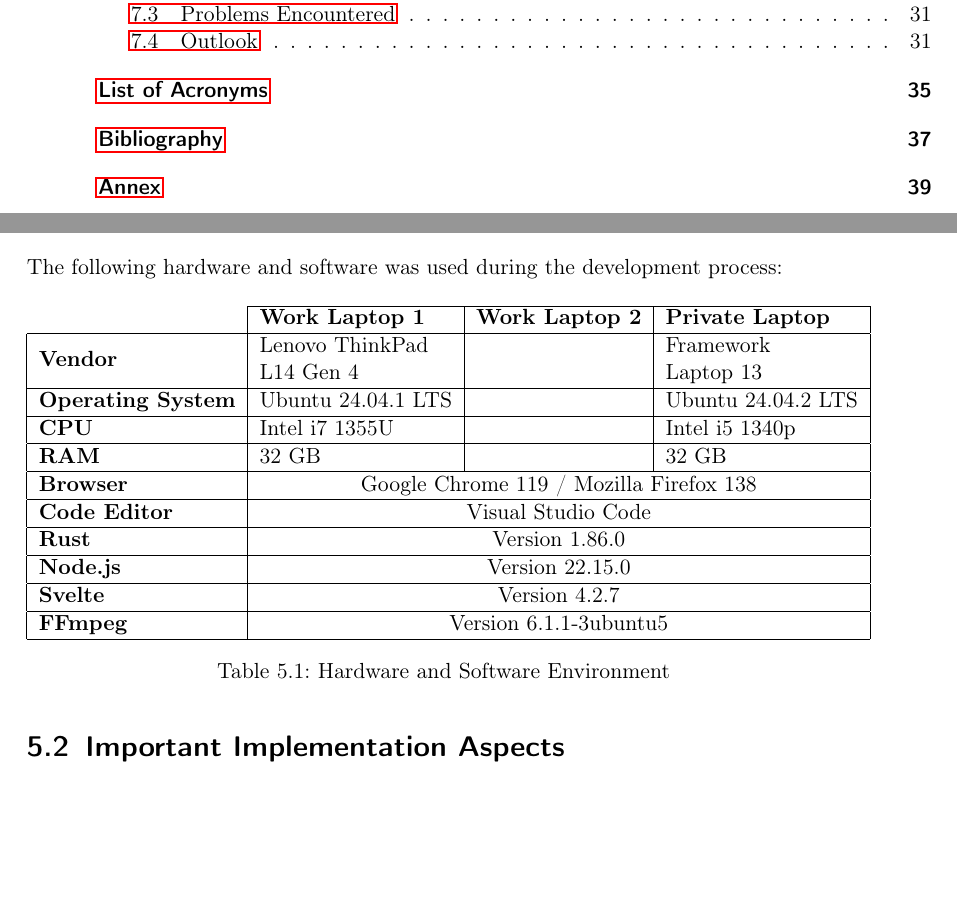
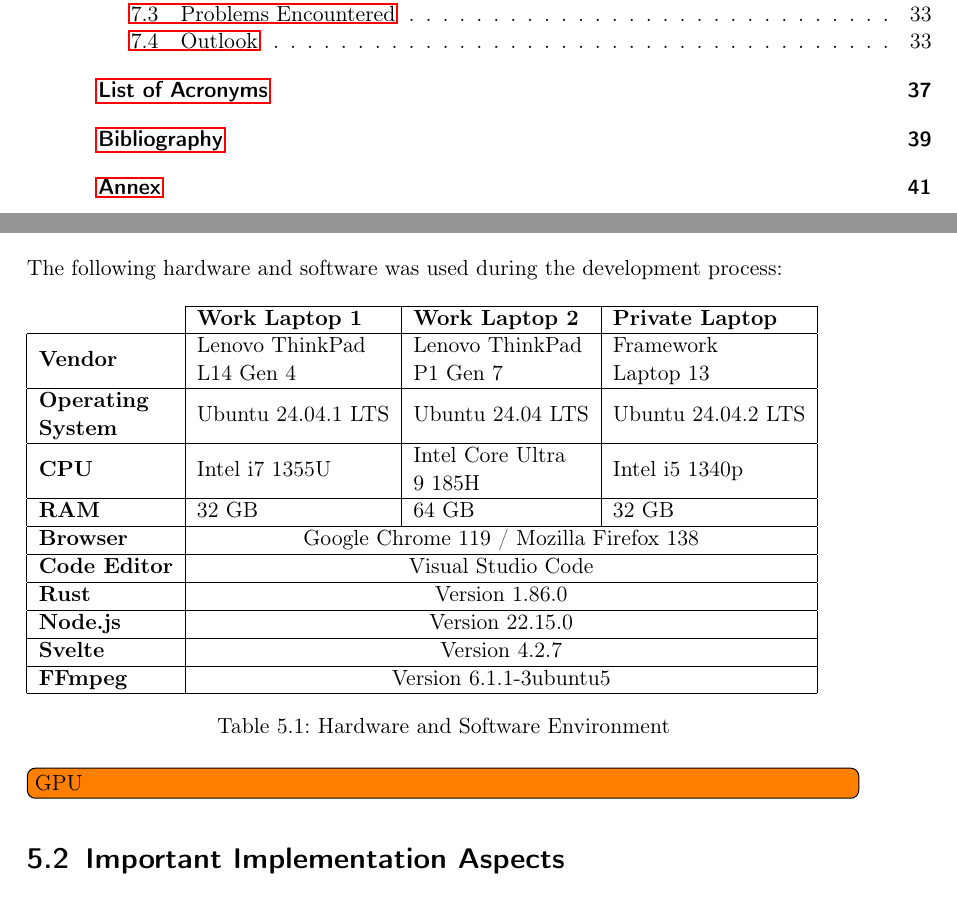
Before and after one commit to ArckyPN/Master, a LaTeX thesis (thesis/document.tex, which reads thesis/chapters/chapter5.tex): two parts of pages 10 and 39 of 55 before the commit and two parts of pages 10 and 39 of 57 after it, joined at a grey line, cut so that both start at the same text, the shorter picture padded with empty space. Compiled offline with pdfLaTeX.

Commit message:
updated table

```diff
--- a/thesis/chapters/chapter5.tex
+++ b/thesis/chapters/chapter5.tex
@@ -9,21 +9,22 @@
 \begin{table}[H]
     \begin{tabular}{l|cll|}
     \cline{2-4}
-                                                    & \multicolumn{1}{l|}{\textbf{Work Laptop 1}}                                               & \multicolumn{1}{l|}{\textbf{Work Laptop 2}} & \textbf{Private Laptop}                                        \\ \hline
-    \multicolumn{1}{|l|}{\textbf{Vendor}}           & \multicolumn{1}{l|}{\begin{tabular}[c]{@{}l@{}}Lenovo ThinkPad \\ L14 Gen 4\end{tabular}} & \multicolumn{1}{l|}{}                       & \begin{tabular}[c]{@{}l@{}}Framework \\ Laptop 13\end{tabular} \\ \hline
-    \multicolumn{1}{|l|}{\textbf{Operating System}} & \multicolumn{1}{l|}{Ubuntu 24.04.1 LTS}                                                   & \multicolumn{1}{l|}{}                       & Ubuntu 24.04.2 LTS                                             \\ \hline
-    \multicolumn{1}{|l|}{\textbf{CPU}}              & \multicolumn{1}{l|}{Intel i7 1355U}                                                       & \multicolumn{1}{l|}{}                       & Intel i5 1340p                                                 \\ \hline
-    \multicolumn{1}{|l|}{\textbf{RAM}}              & \multicolumn{1}{l|}{32 GB}                                                                & \multicolumn{1}{l|}{}                       & 32 GB                                                          \\ \hline
-    \multicolumn{1}{|l|}{\textbf{Browser}}          & \multicolumn{3}{c|}{Google Chrome 119 / Mozilla Firefox 138}                                                                                                                                             \\ \hline
-    \multicolumn{1}{|l|}{\textbf{Code Editor}}      & \multicolumn{3}{c|}{Visual Studio Code}                                                                                                                                                                  \\ \hline
-    \multicolumn{1}{|l|}{\textbf{Rust}}             & \multicolumn{3}{c|}{Version 1.86.0}                                                                                                                                                                      \\ \hline
-    \multicolumn{1}{|l|}{\textbf{Node.js}}          & \multicolumn{3}{c|}{Version 22.15.0}                                                                                                                                                                     \\ \hline
-    \multicolumn{1}{|l|}{\textbf{Svelte}}           & \multicolumn{3}{c|}{Version 4.2.7}                                                                                                                                                                       \\ \hline
-    \multicolumn{1}{|l|}{\textbf{FFmpeg}}           & \multicolumn{3}{c|}{Version 6.1.1-3ubuntu5}                                                                                                                                                              \\ \hline
+                                                                                                   & \multicolumn{1}{l|}{\textbf{Work Laptop 1}}                                               & \multicolumn{1}{l|}{\textbf{Work Laptop 2}}                                              & \textbf{Private Laptop}                                        \\ \hline
+        \multicolumn{1}{|l|}{\textbf{Vendor}}                                                      & \multicolumn{1}{l|}{\begin{tabular}[c]{@{}l@{}}Lenovo ThinkPad \\ L14 Gen 4\end{tabular}} & \multicolumn{1}{l|}{\begin{tabular}[c]{@{}l@{}}Lenovo ThinkPad \\ P1 Gen 7\end{tabular}} & \begin{tabular}[c]{@{}l@{}}Framework \\ Laptop 13\end{tabular} \\ \hline
+        \multicolumn{1}{|l|}{\textbf{\begin{tabular}[c]{@{}l@{}}Operating \\ System\end{tabular}}} & \multicolumn{1}{l|}{Ubuntu 24.04.1 LTS}                                                   & \multicolumn{1}{l|}{Ubuntu 24.04 LTS}                                                    & Ubuntu 24.04.2 LTS                                             \\ \hline
+        \multicolumn{1}{|l|}{\textbf{CPU}}                                                         & \multicolumn{1}{l|}{Intel i7 1355U}                                                       & \multicolumn{1}{l|}{\begin{tabular}[c]{@{}l@{}}Intel Core Ultra \\ 9 185H\end{tabular}}  & Intel i5 1340p                                                 \\ \hline
+        \multicolumn{1}{|l|}{\textbf{RAM}}                                                         & \multicolumn{1}{l|}{32 GB}                                                                & \multicolumn{1}{l|}{64 GB}                                                               & 32 GB                                                          \\ \hline
+        \multicolumn{1}{|l|}{\textbf{Browser}}                                                     & \multicolumn{3}{c|}{Google Chrome 119 / Mozilla Firefox 138}                                                                                                                                                                                          \\ \hline
+        \multicolumn{1}{|l|}{\textbf{Code Editor}}                                                 & \multicolumn{3}{c|}{Visual Studio Code}                                                                                                                                                                                                               \\ \hline
+        \multicolumn{1}{|l|}{\textbf{Rust}}                                                        & \multicolumn{3}{c|}{Version 1.86.0}                                                                                                                                                                                                                   \\ \hline
+        \multicolumn{1}{|l|}{\textbf{Node.js}}                                                     & \multicolumn{3}{c|}{Version 22.15.0}                                                                                                                                                                                                                  \\ \hline
+        \multicolumn{1}{|l|}{\textbf{Svelte}}                                                      & \multicolumn{3}{c|}{Version 4.2.7}                                                                                                                                                                                                                    \\ \hline
+        \multicolumn{1}{|l|}{\textbf{FFmpeg}}                                                      & \multicolumn{3}{c|}{Version 6.1.1-3ubuntu5}                                                                                                                                                                                                           \\ \hline
     \end{tabular}
     \caption{Hardware and Software Environment}
     \label{tab:env}
 \end{table}
+\todo[inline]{GPU}
 
 \section{Important Implementation Aspects\label{sec:implaspects}}
 
```
